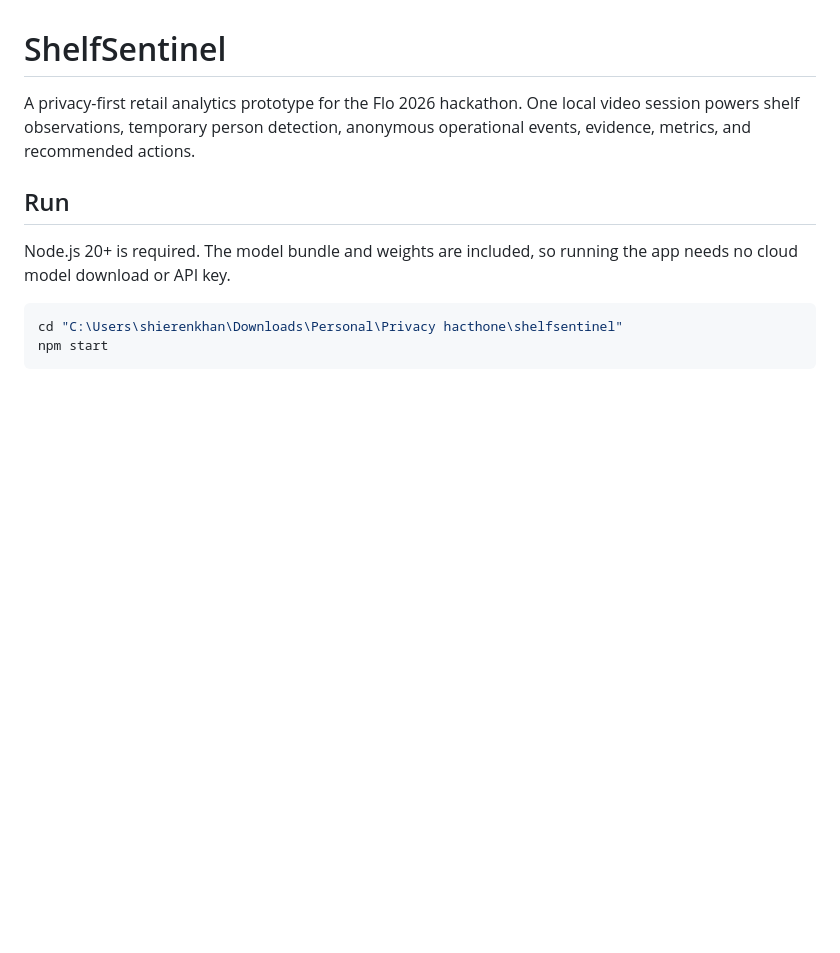
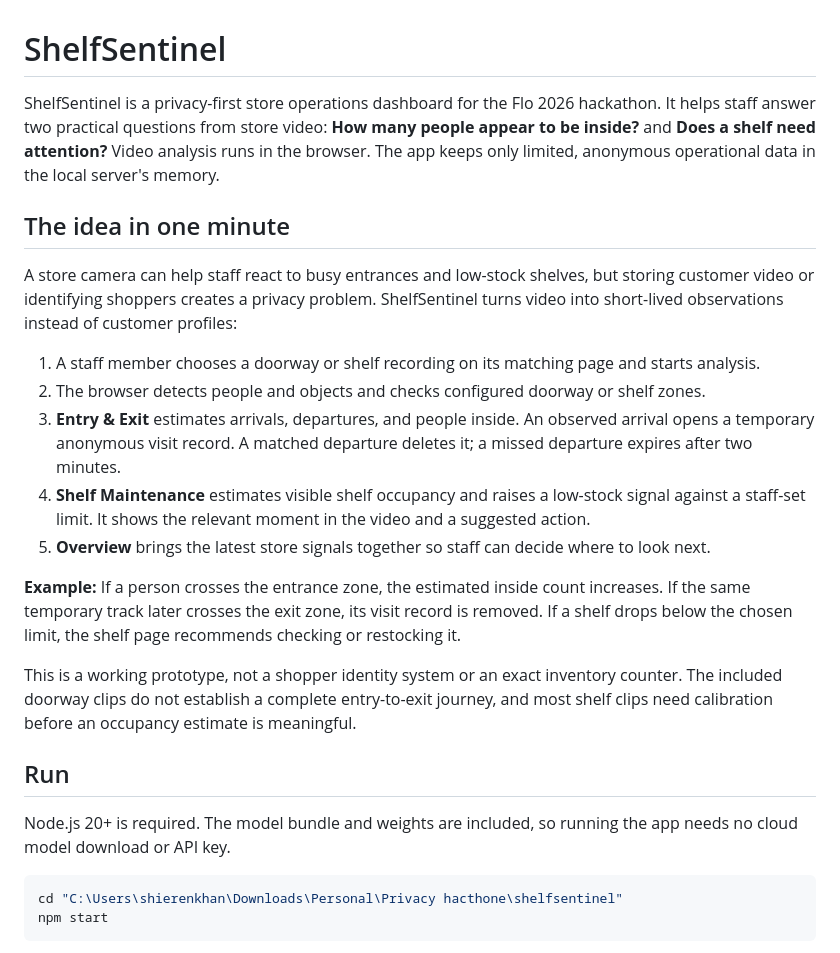
Before and after one commit to shierenk-code/shelfsentinel, a Markdown page: README.md, the part around the change. Drawn GitHub-style; blank space fills up the shorter version.

Commit message:
Explain ShelfSentinel product and privacy flow

```diff
--- a/README.md
+++ b/README.md
@@ -1,6 +1,20 @@
 # ShelfSentinel
 
-A privacy-first retail analytics prototype for the Flo 2026 hackathon. One local video session powers shelf observations, temporary person detection, anonymous operational events, evidence, metrics, and recommended actions.
+ShelfSentinel is a privacy-first store operations dashboard for the Flo 2026 hackathon. It helps staff answer two practical questions from store video: **How many people appear to be inside?** and **Does a shelf need attention?** Video analysis runs in the browser. The app keeps only limited, anonymous operational data in the local server's memory.
+
+## The idea in one minute
+
+A store camera can help staff react to busy entrances and low-stock shelves, but storing customer video or identifying shoppers creates a privacy problem. ShelfSentinel turns video into short-lived observations instead of customer profiles:
+
+1. A staff member chooses a doorway or shelf recording on its matching page and starts analysis.
+2. The browser detects people and objects and checks configured doorway or shelf zones.
+3. **Entry & Exit** estimates arrivals, departures, and people inside. An observed arrival opens a temporary anonymous visit record. A matched departure deletes it; a missed departure expires after two minutes.
+4. **Shelf Maintenance** estimates visible shelf occupancy and raises a low-stock signal against a staff-set limit. It shows the relevant moment in the video and a suggested action.
+5. **Overview** brings the latest store signals together so staff can decide where to look next.
+
+**Example:** If a person crosses the entrance zone, the estimated inside count increases. If the same temporary track later crosses the exit zone, its visit record is removed. If a shelf drops below the chosen limit, the shelf page recommends checking or restocking it.
+
+This is a working prototype, not a shopper identity system or an exact inventory counter. The included doorway clips do not establish a complete entry-to-exit journey, and most shelf clips need calibration before an occupancy estimate is meaningful.
 
 ## Run
 
```
